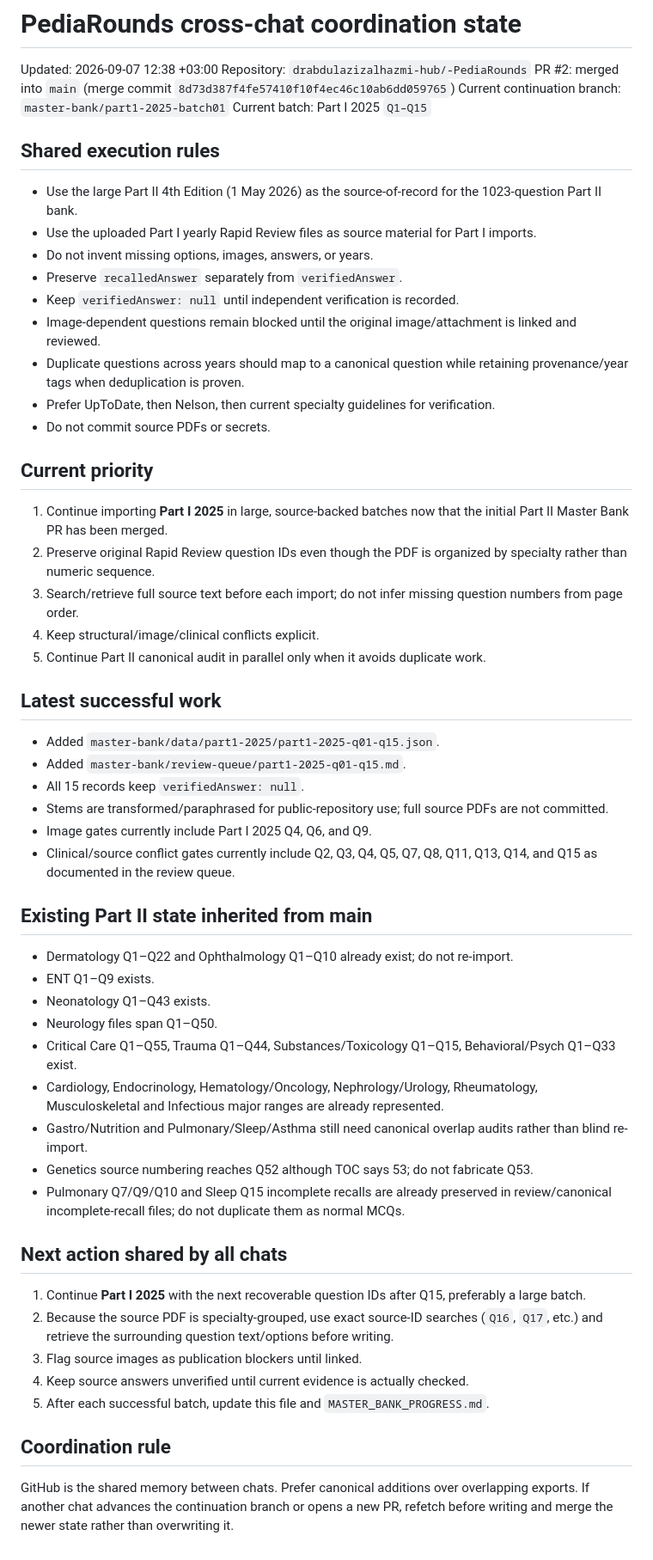
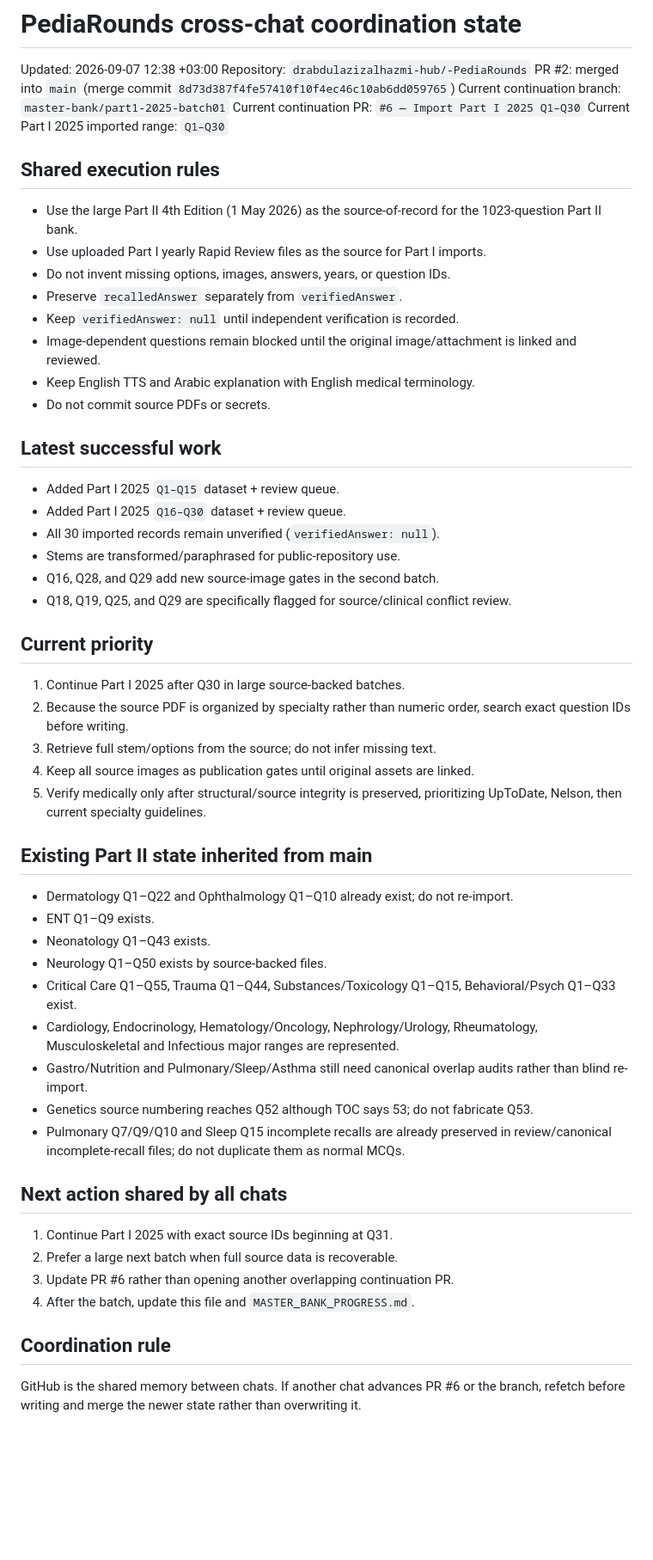
Before and after one commit to drabdulazizalhazmi-hub/-PediaRounds, a Markdown page: master-bank/coordination/current-work-state.md, the part around the change. Shown at 86% size. GitHub-like rendering; blank space fills up the shorter version.

Commit message:
Advance coordination through Part I 2025 Q30

```diff
--- a/master-bank/coordination/current-work-state.md
+++ b/master-bank/coordination/current-work-state.md
@@ -4,51 +4,50 @@ Updated: 2026-09-07 12:38 +03:00
 Repository: `drabdulazizalhazmi-hub/-PediaRounds`
 PR #2: merged into `main` (merge commit `8d73d387f4fe57410f10f4ec46c10ab6dd059765`)
 Current continuation branch: `master-bank/part1-2025-batch01`
-Current batch: Part I 2025 `Q1–Q15`
+Current continuation PR: `#6 — Import Part I 2025 Q1–Q30`
+Current Part I 2025 imported range: `Q1–Q30`
 
 ## Shared execution rules
 - Use the large Part II 4th Edition (1 May 2026) as the source-of-record for the 1023-question Part II bank.
-- Use the uploaded Part I yearly Rapid Review files as source material for Part I imports.
-- Do not invent missing options, images, answers, or years.
+- Use uploaded Part I yearly Rapid Review files as the source for Part I imports.
+- Do not invent missing options, images, answers, years, or question IDs.
 - Preserve `recalledAnswer` separately from `verifiedAnswer`.
 - Keep `verifiedAnswer: null` until independent verification is recorded.
 - Image-dependent questions remain blocked until the original image/attachment is linked and reviewed.
-- Duplicate questions across years should map to a canonical question while retaining provenance/year tags when deduplication is proven.
-- Prefer UpToDate, then Nelson, then current specialty guidelines for verification.
+- Keep English TTS and Arabic explanation with English medical terminology.
 - Do not commit source PDFs or secrets.
 
+## Latest successful work
+- Added Part I 2025 `Q1–Q15` dataset + review queue.
+- Added Part I 2025 `Q16–Q30` dataset + review queue.
+- All 30 imported records remain unverified (`verifiedAnswer: null`).
+- Stems are transformed/paraphrased for public-repository use.
+- Q16, Q28, and Q29 add new source-image gates in the second batch.
+- Q18, Q19, Q25, and Q29 are specifically flagged for source/clinical conflict review.
+
 ## Current priority
-1. Continue importing **Part I 2025** in large, source-backed batches now that the initial Part II Master Bank PR has been merged.
-2. Preserve original Rapid Review question IDs even though the PDF is organized by specialty rather than numeric sequence.
-3. Search/retrieve full source text before each import; do not infer missing question numbers from page order.
-4. Keep structural/image/clinical conflicts explicit.
-5. Continue Part II canonical audit in parallel only when it avoids duplicate work.
-
-## Latest successful work
-- Added `master-bank/data/part1-2025/part1-2025-q01-q15.json`.
-- Added `master-bank/review-queue/part1-2025-q01-q15.md`.
-- All 15 records keep `verifiedAnswer: null`.
-- Stems are transformed/paraphrased for public-repository use; full source PDFs are not committed.
-- Image gates currently include Part I 2025 Q4, Q6, and Q9.
-- Clinical/source conflict gates currently include Q2, Q3, Q4, Q5, Q7, Q8, Q11, Q13, Q14, and Q15 as documented in the review queue.
+1. Continue Part I 2025 after Q30 in large source-backed batches.
+2. Because the source PDF is organized by specialty rather than numeric order, search exact question IDs before writing.
+3. Retrieve full stem/options from the source; do not infer missing text.
+4. Keep all source images as publication gates until original assets are linked.
+5. Verify medically only after structural/source integrity is preserved, prioritizing UpToDate, Nelson, then current specialty guidelines.
 
 ## Existing Part II state inherited from main
 - Dermatology Q1–Q22 and Ophthalmology Q1–Q10 already exist; do not re-import.
 - ENT Q1–Q9 exists.
 - Neonatology Q1–Q43 exists.
-- Neurology files span Q1–Q50.
+- Neurology Q1–Q50 exists by source-backed files.
 - Critical Care Q1–Q55, Trauma Q1–Q44, Substances/Toxicology Q1–Q15, Behavioral/Psych Q1–Q33 exist.
-- Cardiology, Endocrinology, Hematology/Oncology, Nephrology/Urology, Rheumatology, Musculoskeletal and Infectious major ranges are already represented.
+- Cardiology, Endocrinology, Hematology/Oncology, Nephrology/Urology, Rheumatology, Musculoskeletal and Infectious major ranges are represented.
 - Gastro/Nutrition and Pulmonary/Sleep/Asthma still need canonical overlap audits rather than blind re-import.
 - Genetics source numbering reaches Q52 although TOC says 53; do not fabricate Q53.
 - Pulmonary Q7/Q9/Q10 and Sleep Q15 incomplete recalls are already preserved in review/canonical incomplete-recall files; do not duplicate them as normal MCQs.
 
 ## Next action shared by all chats
-1. Continue **Part I 2025** with the next recoverable question IDs after Q15, preferably a large batch.
-2. Because the source PDF is specialty-grouped, use exact source-ID searches (`Q16`, `Q17`, etc.) and retrieve the surrounding question text/options before writing.
-3. Flag source images as publication blockers until linked.
-4. Keep source answers unverified until current evidence is actually checked.
-5. After each successful batch, update this file and `MASTER_BANK_PROGRESS.md`.
+1. Continue Part I 2025 with exact source IDs beginning at Q31.
+2. Prefer a large next batch when full source data is recoverable.
+3. Update PR #6 rather than opening another overlapping continuation PR.
+4. After the batch, update this file and `MASTER_BANK_PROGRESS.md`.
 
 ## Coordination rule
-GitHub is the shared memory between chats. Prefer canonical additions over overlapping exports. If another chat advances the continuation branch or opens a new PR, refetch before writing and merge the newer state rather than overwriting it.
+GitHub is the shared memory between chats. If another chat advances PR #6 or the branch, refetch before writing and merge the newer state rather than overwriting it.
```
